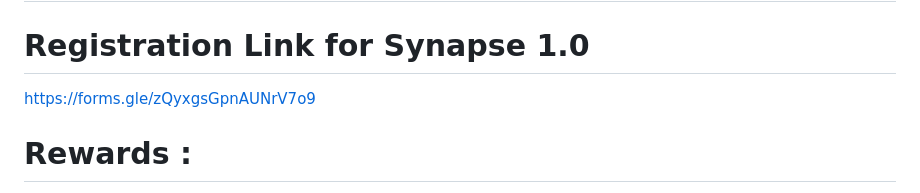
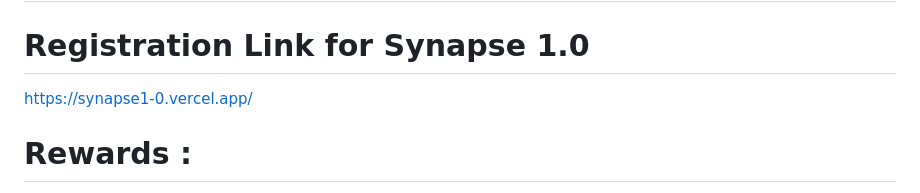
Before and after one commit to SC-ECE/PYTHON-PROJECT, a Markdown page: README.md, the part around the change. Rendered like a GitHub page.

```diff
--- a/README.md
+++ b/README.md
@@ -12,7 +12,8 @@ Synapse is open to everyone and it marks the celebration of **Open Source.** It'
   <h1 align="center"><img src='https://github.com/Priyadarshan2000/Awesome-Python-Scripts/blob/main/picture/octocat-wave-dribbble.gif'></h1>
 
 # Registration Link for Synapse 1.0
-https://forms.gle/zQyxgsGpnAUNrV7o9
+https://synapse1-0.vercel.app/
+
 
 # Rewards :
 - You get some awesome goodies for **FREE!**.
```
